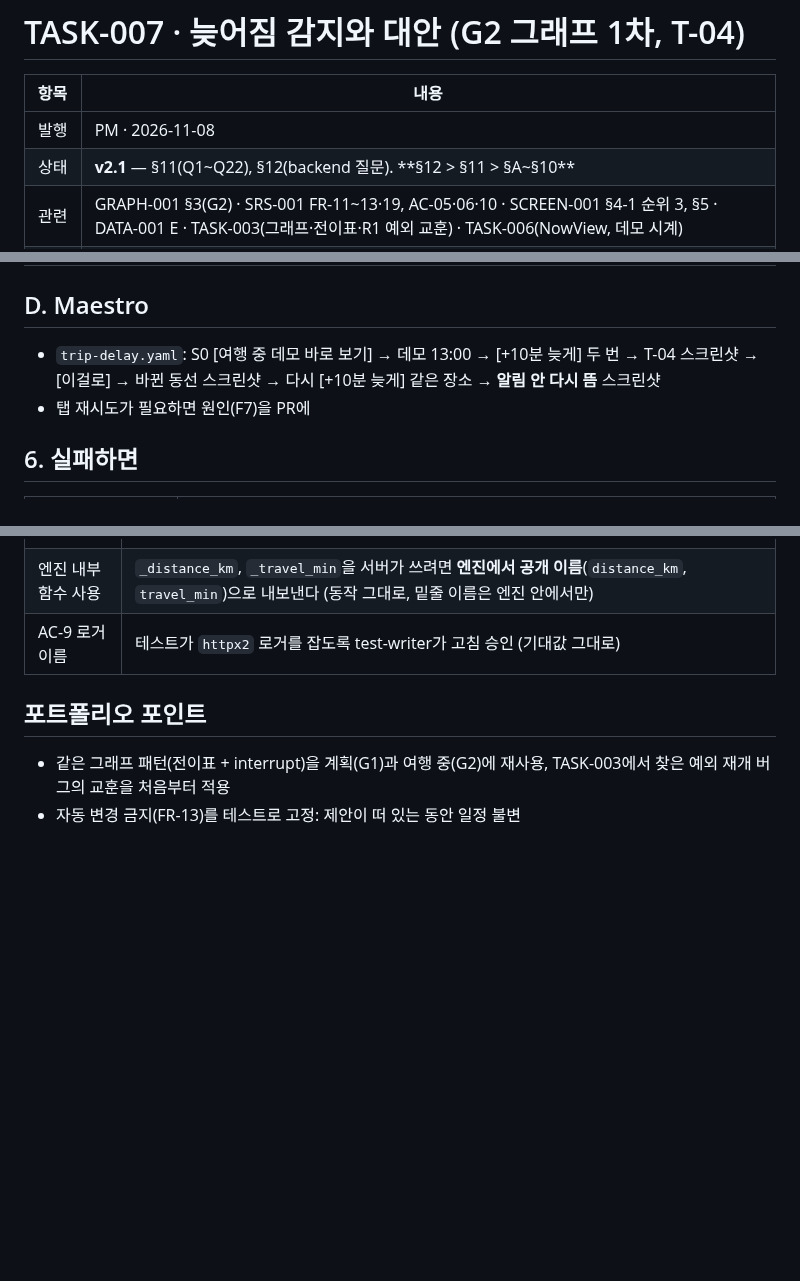
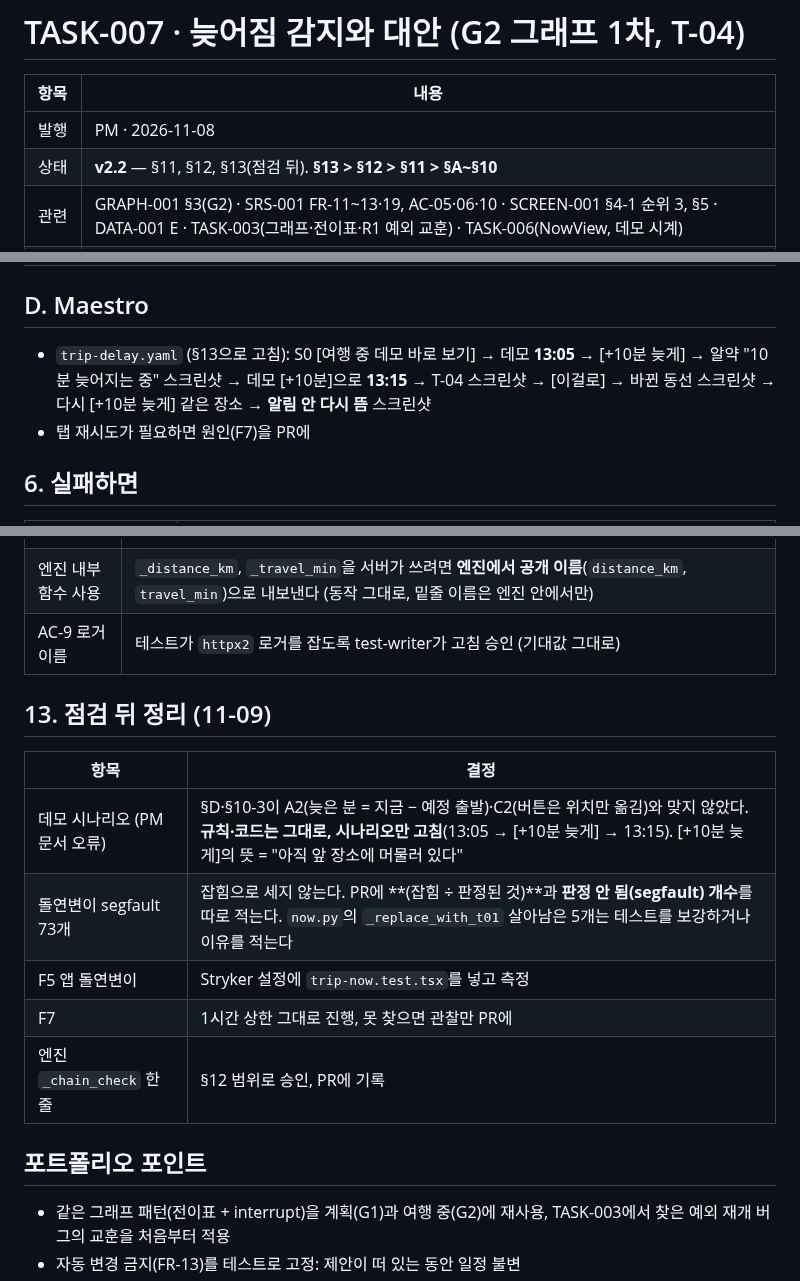
Before and after one commit to csh0616/TripFriends, a Markdown page: docs/tasks/TASK-007_Delay-Detection.md, 3 parts joined by grey strips. Drawn GitHub-style; blank space fills up the shorter version.

Commit message:
docs: TASK-007 v2.2 §13 점검 뒤 정리 (데모 시나리오, 돌연변이 segfault, F5·F7)
Co-Authored-By: Claude Opus 5.5 <noreply@anthropic.com>

```diff
--- a/docs/tasks/TASK-007_Delay-Detection.md
+++ b/docs/tasks/TASK-007_Delay-Detection.md
@@ -3,7 +3,7 @@
 | 항목 | 내용 |
 |---|---|
 | 발행 | PM · 2026-11-08 |
-| 상태 | **v2.1** — §11(Q1~Q22), §12(backend 질문). **§12 > §11 > §A~§10** |
+| 상태 | **v2.2** — §11, §12, §13(점검 뒤). **§13 > §12 > §11 > §A~§10** |
 | 관련 | GRAPH-001 §3(G2) · SRS-001 FR-11~13·19, AC-05·06·10 · SCREEN-001 §4-1 순위 3, §5 · DATA-001 E · TASK-003(그래프·전이표·R1 예외 교훈) · TASK-006(NowView, 데모 시계) |
 | 브랜치 | `feat/task-007-delay` |
 | 다음 | TASK-008 영업 확인·닫힘 대안 (T-05·T-06, FR-14·15) |
@@ -104,7 +104,7 @@
 | C6 | 사용자가 고르기 전에는 지도 동선·남은 일정이 **바뀌지 않는다** (AC-06). 제안을 미리 보기는 이번에 안 함 |
 
 ## D. Maestro
-- `trip-delay.yaml`: S0 [여행 중 데모 바로 보기] → 데모 13:00 → [+10분 늦게] 두 번 → T-04 스크린샷 → [이걸로] → 바뀐 동선 스크린샷 → 다시 [+10분 늦게] 같은 장소 → **알림 안 다시 뜸** 스크린샷
+- `trip-delay.yaml` (§13으로 고침): S0 [여행 중 데모 바로 보기] → 데모 **13:05** → [+10분 늦게] → 알약 "10분 늦어지는 중" 스크린샷 → 데모 [+10분]으로 **13:15** → T-04 스크린샷 → [이걸로] → 바뀐 동선 스크린샷 → 다시 [+10분 늦게] 같은 장소 → **알림 안 다시 뜸** 스크린샷
 - 탭 재시도가 필요하면 원인(F7)을 PR에
 
 ## 6. 실패하면
@@ -177,6 +177,15 @@
 | 엔진 내부 함수 사용 | `_distance_km`, `_travel_min`을 서버가 쓰려면 **엔진에서 공개 이름**(`distance_km`, `travel_min`)으로 내보낸다 (동작 그대로, 밑줄 이름은 엔진 안에서만) |
 | AC-9 로거 이름 | 테스트가 `httpx2` 로거를 잡도록 test-writer가 고침 승인 (기대값 그대로) |
 
+## 13. 점검 뒤 정리 (11-09)
+| 항목 | 결정 |
+|---|---|
+| 데모 시나리오 (PM 문서 오류) | §D·§10-3이 A2(늦은 분 = 지금 − 예정 출발)·C2(버튼은 위치만 옮김)와 맞지 않았다. **규칙·코드는 그대로, 시나리오만 고침**(13:05 → [+10분 늦게] → 13:15). [+10분 늦게]의 뜻 = "아직 앞 장소에 머물러 있다" |
+| 돌연변이 segfault 73개 | 잡힘으로 세지 않는다. PR에 **(잡힘 ÷ 판정된 것)**과 **판정 안 됨(segfault) 개수**를 따로 적는다. `now.py`의 `_replace_with_t01` 살아남은 5개는 테스트를 보강하거나 이유를 적는다 |
+| F5 앱 돌연변이 | Stryker 설정에 `trip-now.test.tsx`를 넣고 측정 |
+| F7 | 1시간 상한 그대로 진행, 못 찾으면 관찰만 PR에 |
+| 엔진 `_chain_check` 한 줄 | §12 범위로 승인, PR에 기록 |
+
 ## 포트폴리오 포인트
 - 같은 그래프 패턴(전이표 + interrupt)을 계획(G1)과 여행 중(G2)에 재사용, TASK-003에서 찾은 예외 재개 버그의 교훈을 처음부터 적용
 - 자동 변경 금지(FR-13)를 테스트로 고정: 제안이 떠 있는 동안 일정 불변
```
Also changed, not shown: other parts of docs/tasks/TASK-007_Delay-Detection.md (+1 -1 lines).
